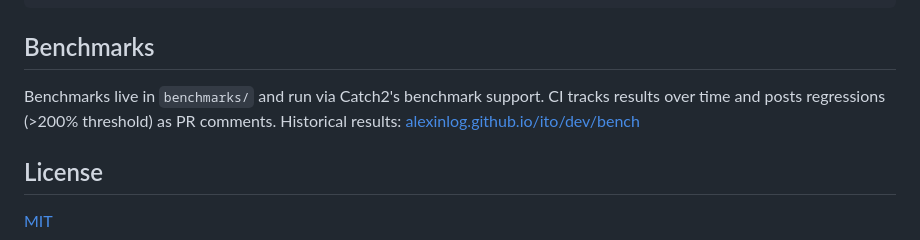
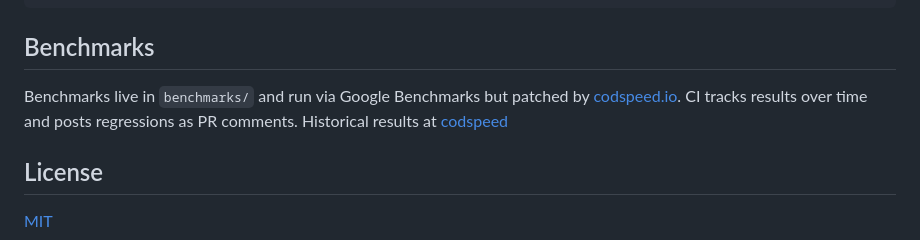
Before and after one commit to AlexInLog/ito, a Markdown page: README.md, the part around one of its changes. GitHub-like rendering.

```diff
--- a/README.md
+++ b/README.md
@@ -123,8 +123,8 @@ ctest --preset sanitize
 
 ## Benchmarks
 
-Benchmarks live in `benchmarks/` and run via Catch2's benchmark support. CI tracks results over time and posts
-regressions (>200% threshold) as PR comments. Historical results: [alexinlog.github.io/ito/dev/bench](https://alexinlog.github.io/ito/dev/bench/)
+Benchmarks live in `benchmarks/` and run via Google Benchmarks but patched by [codspeed.io](https://codspeed.io/). CI tracks results over time and posts
+regressions as PR comments. Historical results at [codspeed](https://app.codspeed.io/AlexInLog/ito)
 
 ## License
 
```
Also changed, not shown: other parts of README.md (+1 -1 lines).
